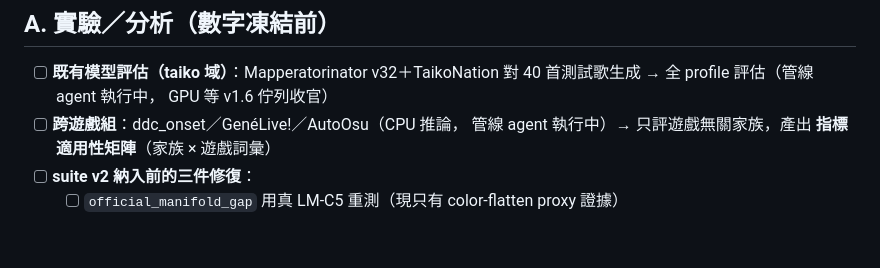
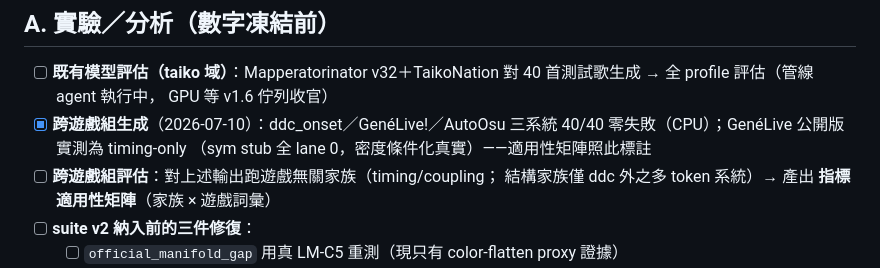
Before and after one commit to JacobLinCool/ChartGenEval, a Markdown page: checklist.md, the part around the change. Drawn GitHub-style; blank space fills up the shorter version.

Commit message:
checklist: cross-game generation complete (GenéLive timing-only finding); evaluation step queued

```diff
--- a/checklist.md
+++ b/checklist.md
@@ -9,8 +9,11 @@ artifact 同步發佈。上游研究紀錄在 SoftChart repo 的
 - [ ] **既有模型評估（taiko 域）**：Mapperatorinator v32＋TaikoNation
       對 40 首測試歌生成 → 全 profile 評估（管線 agent 執行中，
       GPU 等 v1.6 佇列收官）
-- [ ] **跨遊戲組**：ddc_onset／GenéLive!／AutoOsu（CPU 推論，
-      管線 agent 執行中）→ 只評遊戲無關家族，產出
+- [x] **跨遊戲組生成**（2026-07-10）：ddc_onset／GenéLive!／AutoOsu
+      三系統 40/40 零失敗（CPU）；GenéLive 公開版實測為 timing-only
+      （sym stub 全 lane 0，密度條件化真實）——適用性矩陣照此標註
+- [ ] **跨遊戲組評估**：對上述輸出跑遊戲無關家族（timing/coupling；
+      結構家族僅 ddc 外之多 token 系統）→ 產出
       **指標適用性矩陣**（家族 × 遊戲詞彙）
 - [ ] **suite v2 納入前的三件修復**：
   - [ ] `official_manifold_gap` 用真 LM-C5 重測（現只有 color-flatten
```
